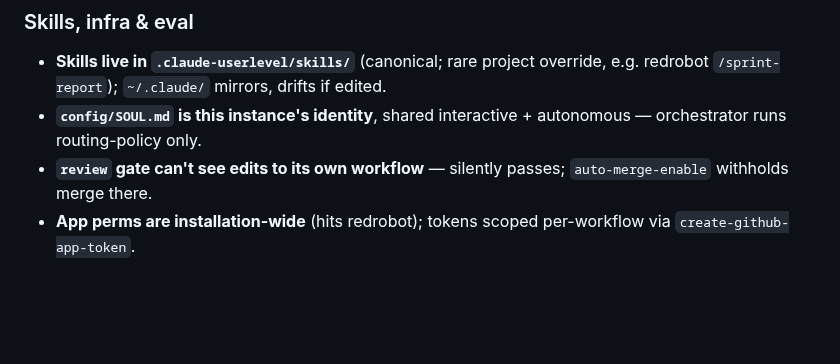
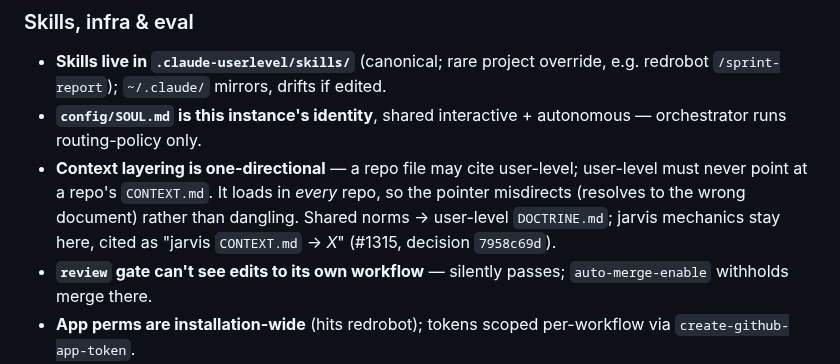
Before and after one commit to Osasuwu/jarvis, a Markdown page: CONTEXT.md, the part around the change. GitHub-like rendering; blank space fills up the shorter version.

Commit message:
docs(context): one-directional context-layering invariant (#1315)
/grill on #1315 resolved where cross-repo shared doctrine lives. Capture
the load-bearing invariant: user-level files must never point at a repo's
CONTEXT.md, because they load in every repo and so misdirect rather than
dangle. Shared norms go to a user-level DOCTRINE.md; jarvis mechanics stay
here as qualified citations.

Decision 7958c69d-3163-49df-94c0-43849f6131a1.

Co-Authored-By: Claude Opus 5 <noreply@anthropic.com>

```diff
--- a/CONTEXT.md
+++ b/CONTEXT.md
@@ -283,6 +283,7 @@ Where load-bearing rules live, in order of preference:
 
 - **Skills live in `.claude-userlevel/skills/`** (canonical; rare project override, e.g. redrobot `/sprint-report`); `~/.claude/` mirrors, drifts if edited.
 - **`config/SOUL.md` is this instance's identity**, shared interactive + autonomous — orchestrator runs routing-policy only.
+- **Context layering is one-directional** — a repo file may cite user-level; user-level must never point at a repo's `CONTEXT.md`. It loads in *every* repo, so the pointer misdirects (resolves to the wrong document) rather than dangling. Shared norms → user-level `DOCTRINE.md`; jarvis mechanics stay here, cited as "jarvis `CONTEXT.md` → *X*" (#1315, decision `7958c69d`).
 - **`review` gate can't see edits to its own workflow** — silently passes; `auto-merge-enable` withholds merge there.
 - **App perms are installation-wide** (hits redrobot); tokens scoped per-workflow via `create-github-app-token`.
 - **Holdout secrecy unachievable solo** — one principal wears every hat; defense is paraphrase regen + paired scoring per run.
```
